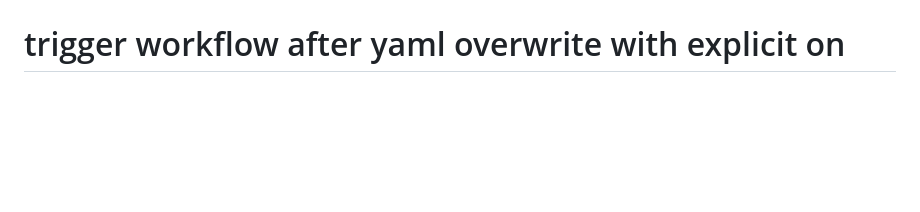
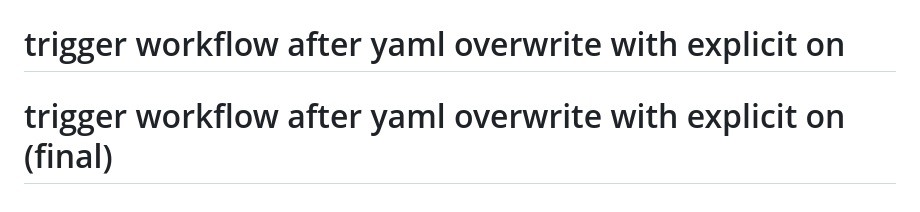
Before and after one commit to Valecel/siteValecel, a Markdown page: README.md, the part around the change. GitHub-like rendering; blank space fills up the shorter version.

Commit message:
fix: sobrescreve workflow começando explicitamente com on para GitHub Actions (final)

```diff
--- a/README.md
+++ b/README.md
@@ -119,3 +119,4 @@ Os testes automatizados deste projeto são escritos em Robot Framework, uma ling
 # trigger workflow after yaml overwrite again
 # trigger workflow after yaml overwrite final
 # trigger workflow after yaml overwrite with explicit on
+# trigger workflow after yaml overwrite with explicit on (final)
```
